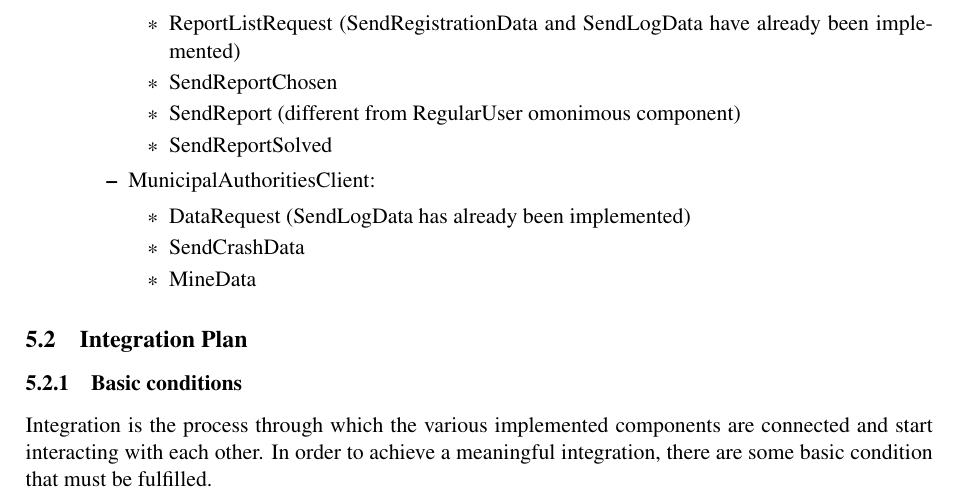
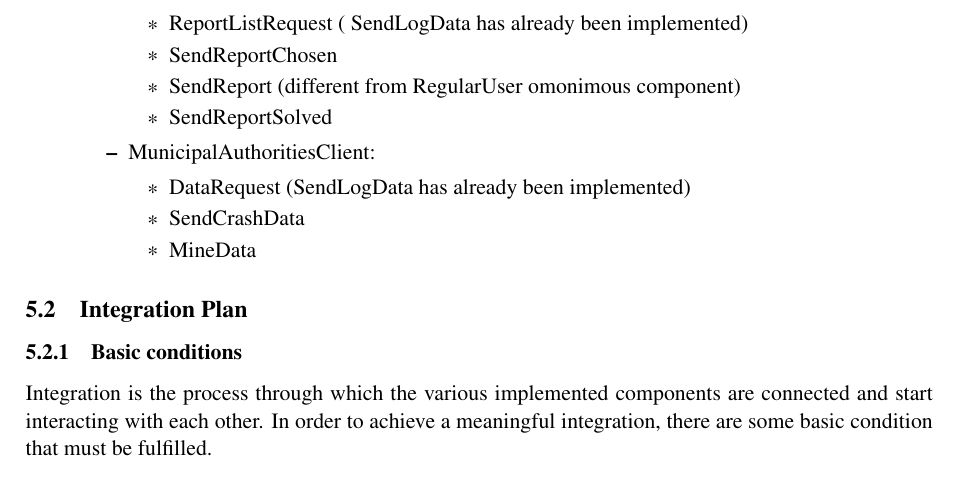
Before and after one commit to fafrullo2/PanzeriPeruginiPipita, a LaTeX document (DD/main.tex, which reads DD/Files/implementation.tex): part of page 22 of 25, cut so that both start at the same text. Compiled offline with pdfLaTeX.

```diff
--- a/DD/Files/implementation.tex
+++ b/DD/Files/implementation.tex
@@ -32,7 +32,7 @@
 			\end{itemize}
 			\item Policeman client:
 			\begin{itemize}
-				\item ReportListRequest (SendRegistrationData and SendLogData have already been implemented)
+				\item ReportListRequest ( SendLogData has already been implemented)
 				\item SendReportChosen
 				\item SendReport (different from RegularUser omonimous component)
 				\item SendReportSolved
```
Also changed, not shown: DD/Images/component_class_relation.png, DD/Images/component_diagram_beta.png, DD/Images/interface_diagram.png.
